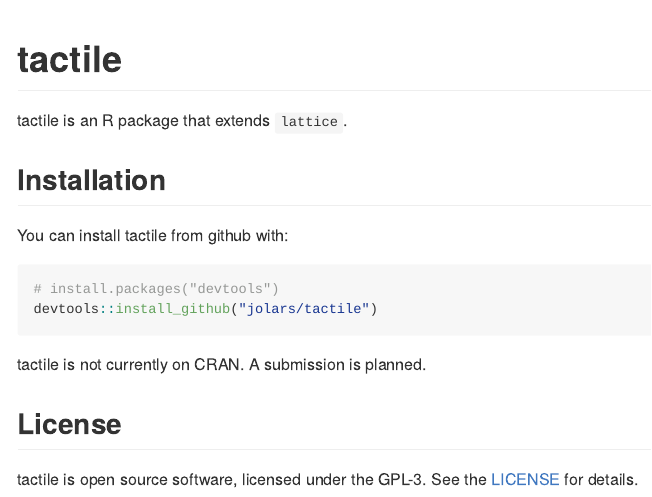
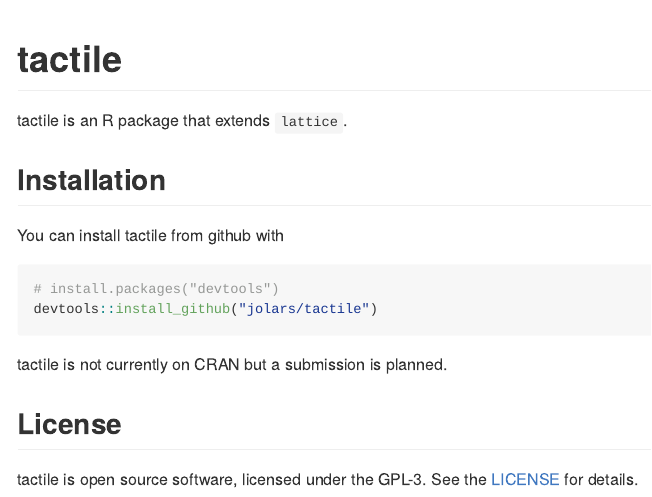
Before and after one commit to jolars/tactile, an R Markdown document (README.Rmd): the page in a window 1100 px wide, from its top. Rendered offline with R 4.5, knitr and Pandoc, with nearby package versions; badge pictures from the web are left out.

Commit message:
Remove colons.

````diff
--- a/README.Rmd
+++ b/README.Rmd
@@ -22,14 +22,14 @@
 
 ## Installation
 
-You can install tactile from github with:
+You can install tactile from github with
 
 ```{r gh-installation, eval = FALSE}
 # install.packages("devtools")
 devtools::install_github("jolars/tactile")
 ```
 
-tactile is not currently on CRAN. A submission is planned.
+tactile is not currently on CRAN but a submission is planned.
 
 ## License
 
````
